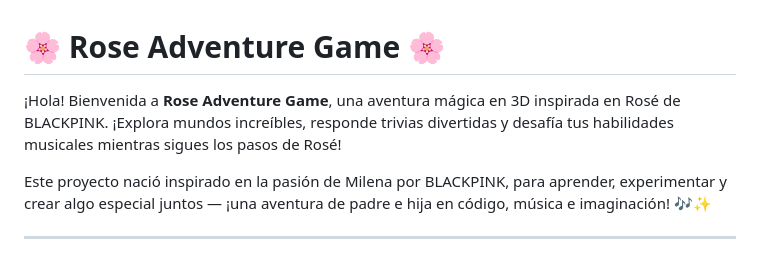
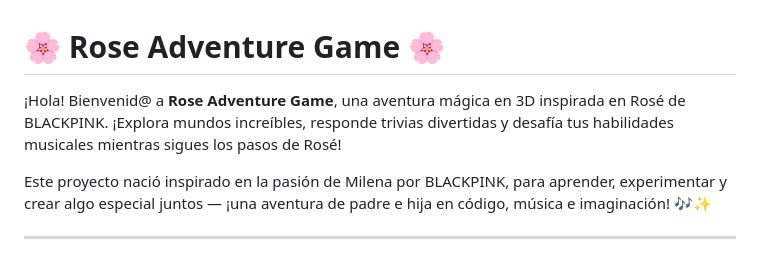
Before and after one commit to EstebanZ/rose-adventure-game, a Markdown page: README.md, the part around the change. Drawn GitHub-style.

Commit message:
Update README with gender-neutral greeting

```diff
--- a/README.md
+++ b/README.md
@@ -1,6 +1,6 @@
 # 🌸 Rose Adventure Game 🌸
 
-¡Hola! Bienvenida a **Rose Adventure Game**, una aventura mágica en 3D inspirada en Rosé de BLACKPINK. ¡Explora mundos increíbles, responde trivias divertidas y desafía tus habilidades musicales mientras sigues los pasos de Rosé!
+¡Hola! Bienvenid@ a **Rose Adventure Game**, una aventura mágica en 3D inspirada en Rosé de BLACKPINK. ¡Explora mundos increíbles, responde trivias divertidas y desafía tus habilidades musicales mientras sigues los pasos de Rosé!
 
 Este proyecto nació inspirado en la pasión de Milena por BLACKPINK, para aprender, experimentar y crear algo especial juntos — ¡una aventura de padre e hija en código, música e imaginación! 🎶✨
 
```
